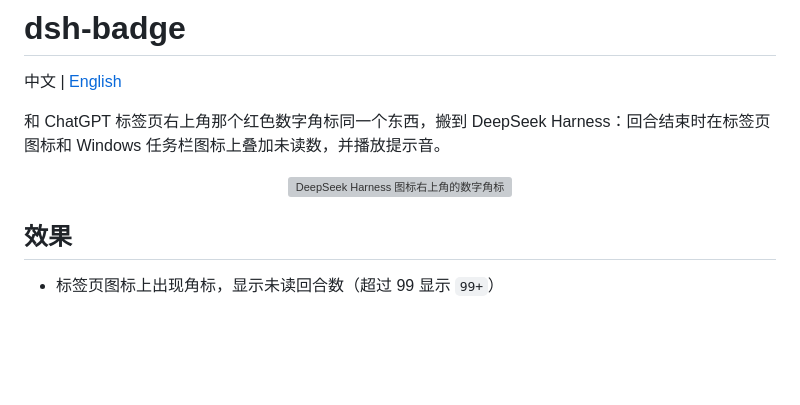
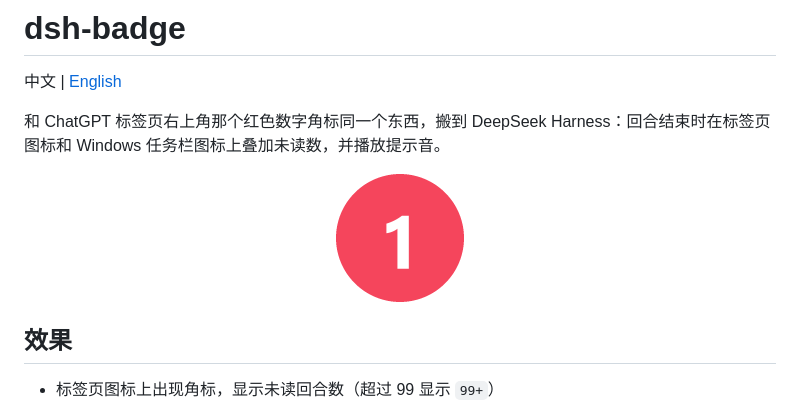
Before and after one commit to gaolvsuan/dsh-badge, a Markdown page: README.md, the part around the change. GitHub-like rendering; pictures changed too: assets/icon-dot-512.png (added); blank space fills up the shorter version; grey boxes are pictures that could not be loaded.

```diff
--- a/README.md
+++ b/README.md
@@ -5,7 +5,7 @@
 和 ChatGPT 标签页右上角那个红色数字角标同一个东西，搬到 DeepSeek Harness：回合结束时在标签页图标和 Windows 任务栏图标上叠加未读数，并播放提示音。
 
 <p align="center">
-  <img src="assets/icon-app-256.png" width="128" alt="DeepSeek Harness 图标右上角的数字角标">
+  <img src="assets/icon-dot-512.png" width="128" alt="红色圆形角标，里面是未读数">
 </p>
 
 ## 效果
```
Also changed, not shown: README.en.md (+1 -1 lines), assets/icon-dot-180.png (added), assets/icon-dot-256.png (added), 1 other file.
